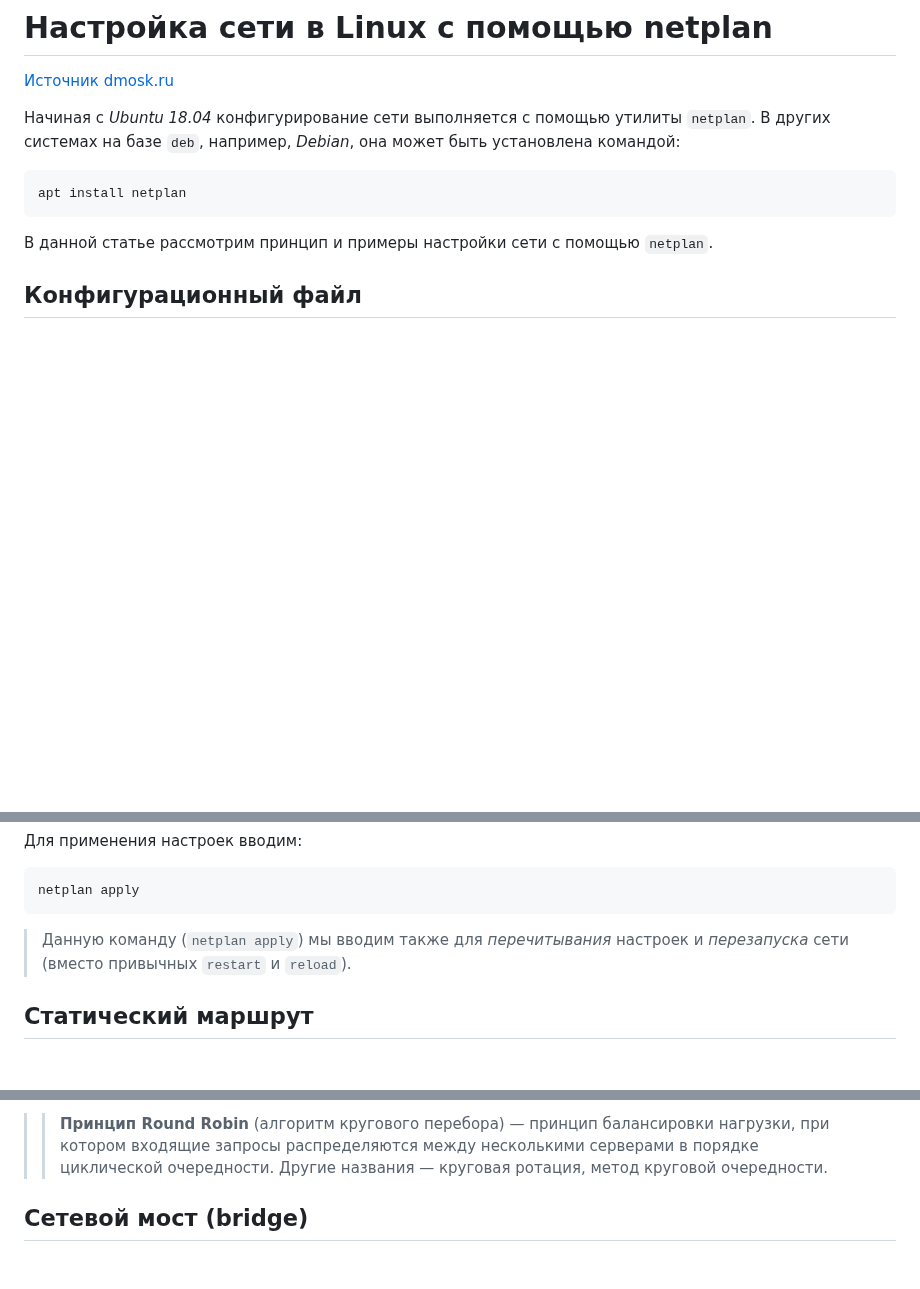
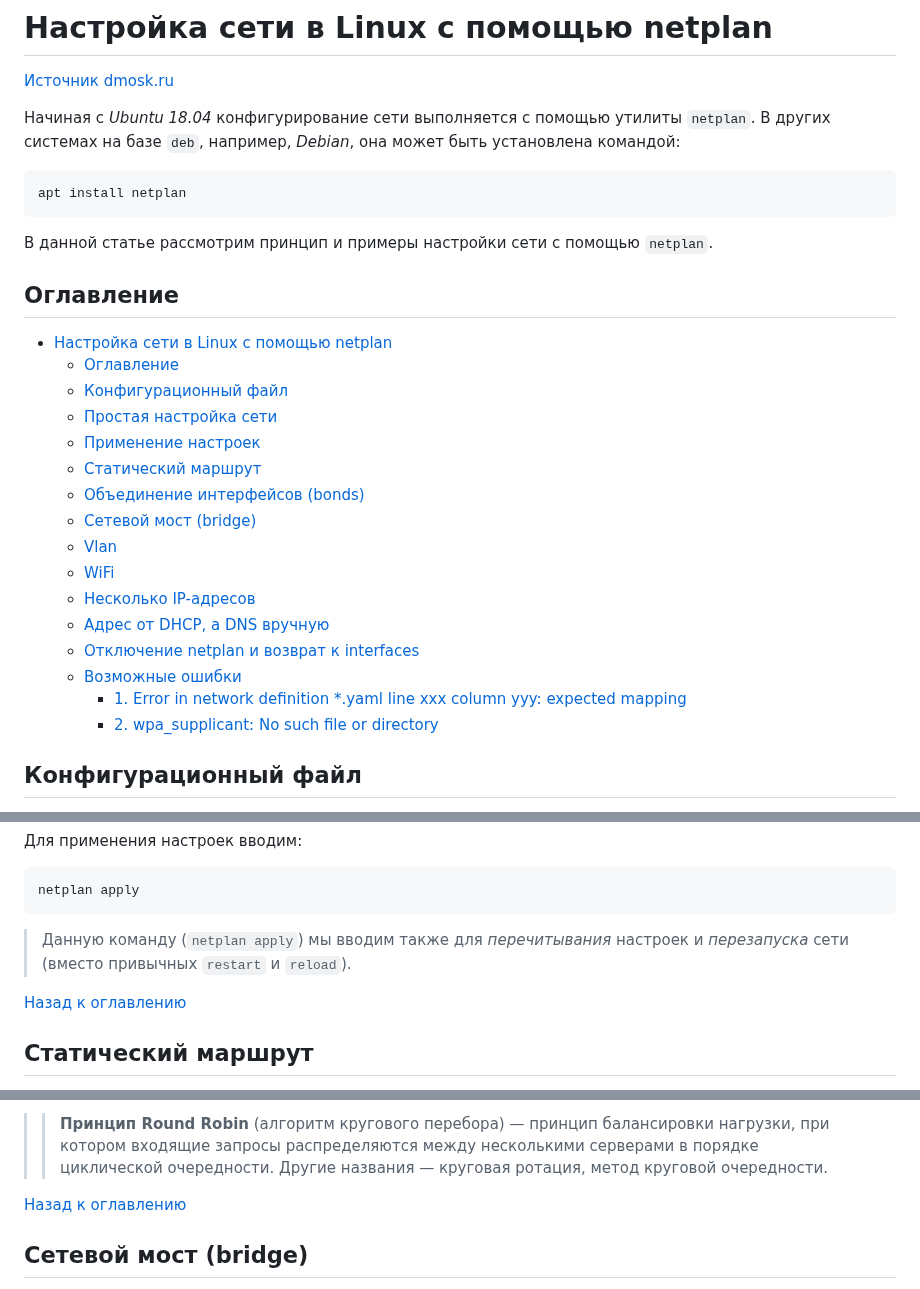
Before and after one commit to ali-adm/courses, a Markdown page: Linux/netplan1.md, 3 parts joined by grey strips. Drawn GitHub-style; blank space fills up the shorter version.

Commit message:
Netplan1 upd

```diff
--- a/Linux/netplan1.md
+++ b/Linux/netplan1.md
@@ -8,6 +8,24 @@ apt install netplan
 
 В данной статье рассмотрим принцип и примеры настройки сети с помощью `netplan`.
 
+
+## Оглавление
+- [Настройка сети в Linux с помощью netplan](#настройка-сети-в-linux-с-помощью-netplan)
+  - [Оглавление](#оглавление)
+  - [Конфигурационный файл](#конфигурационный-файл)
+  - [Простая настройка сети](#простая-настройка-сети)
+  - [Применение настроек](#применение-настроек)
+  - [Статический маршрут](#статический-маршрут)
+  - [Объединение интерфейсов (bonds)](#объединение-интерфейсов-bonds)
+  - [Сетевой мост (bridge)](#сетевой-мост-bridge)
+  - [Vlan](#vlan)
+  - [WiFi](#wifi)
+  - [Несколько IP-адресов](#несколько-ip-адресов)
+  - [Адрес от DHCP, а DNS вручную](#адрес-от-dhcp-а-dns-вручную)
+  - [Отключение netplan и возврат к interfaces](#отключение-netplan-и-возврат-к-interfaces)
+  - [Возможные ошибки](#возможные-ошибки)
+    - [1. Error in network definition \*.yaml line xxx column yyy: expected mapping](#1-error-in-network-definition-yaml-line-xxx-column-yyy-expected-mapping)
+    - [2. wpa\_supplicant: No such file or directory](#2-wpa_supplicant-no-such-file-or-directory)
 
 
 
@@ -91,6 +109,9 @@ netplan apply
 
 > Данную команду (`netplan apply`) мы вводим также для *перечитывания* настроек и *перезапуска* сети (вместо привычных `restart` и `reload`).
 
+[Назад к оглавлению](#оглавление)
+
+
 ## Статический маршрут
 
 Статический маршрут задается для конкретного интерфейса, также в конфигурационном файле `netplan`, например:
@@ -158,6 +180,9 @@ network:
 - **balance-tlb** - задействуются оба интерфейса по очереди, пакеты распределяются в соответствии с текущей нагрузкой.
 
 >> **Принцип Round Robin** (алгоритм кругового перебора) — принцип балансировки нагрузки, при котором входящие запросы распределяются между несколькими серверами в порядке циклической очередности. Другие названия — круговая ротация, метод круговой очередности.
+
+[Назад к оглавлению](#оглавление)
+
 
 ## Сетевой мост (bridge)
 
```
Also changed, not shown: other parts of Linux/netplan1.md (+10 -0 lines).
